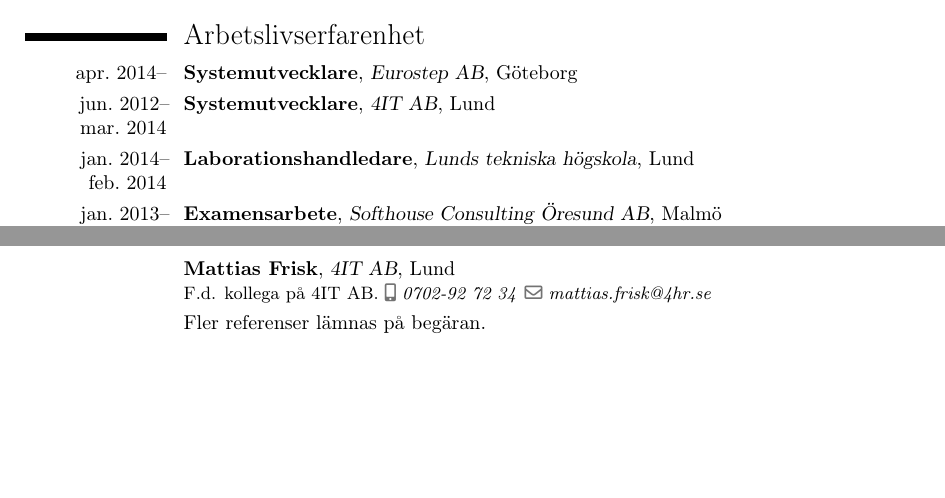
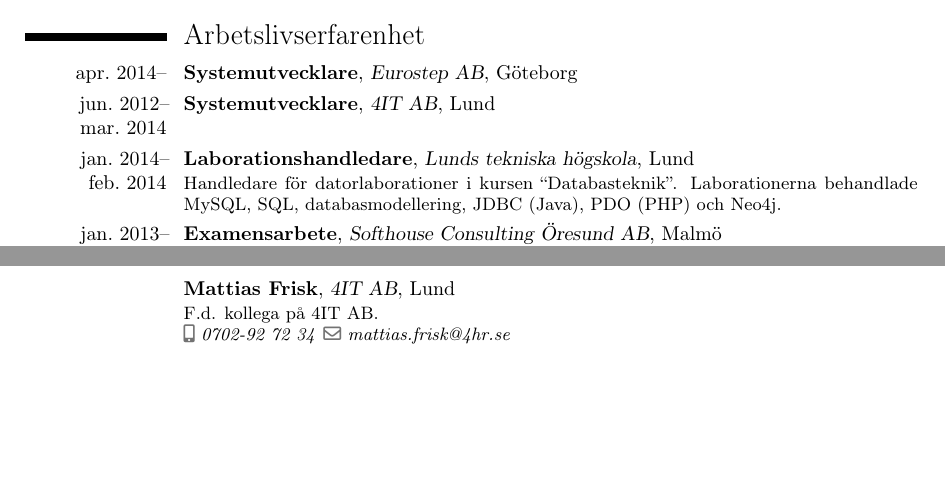
Before and after one commit to vikekh/cv, a LaTeX CV (cv-sv.tex): two parts of pages 1 and 2 of 2, joined at a grey line, cut so that both start at the same text. Compiled offline with pdfLaTeX.

Commit message:
Job description

```diff
--- a/cv-sv.tex
+++ b/cv-sv.tex
@@ -23,7 +23,10 @@
 
 \cventry{apr.~2014--}{Systemutvecklare}{Eurostep AB}{Göteborg}{}{}
 \cventry{jun.~2012--mar.~2014}{Systemutvecklare}{4IT AB}{Lund}{}{}
-\cventry{jan.~2014--feb.~2014}{Laborationshandledare}{Lunds tekniska högskola}{Lund}{}{}
+\cventry{jan.~2014--feb.~2014}{Laborationshandledare}{Lunds tekniska högskola}{Lund}{}{
+    Handledare för datorlaborationer i kursen ``Databasteknik''.
+    Laborationerna behandlade MySQL, SQL, databasmodellering, JDBC (Java), PDO (PHP) och Neo4j.
+}
 \cventry{jan.~2013--aug.~2013}{Examensarbete}{Softhouse Consulting Öresund AB}{Malmö}{}{}
 
 \section{Språkkunskaper}
@@ -92,20 +95,20 @@
     \emailsymbol \emph{christian.pendleton@softhouse.se}
 }
 %\cventry{}{Hampus Ramstedt}{}{Göteborg}{}{
-%    F.d. kollega på Eurostep AB.
+%    F.d. kollega på Eurostep AB. \\
 %    \mobilephonesymbol \emph{}
 %    \emailsymbol \emph{}
 %}
 \cventry{}{Mattias Frisk}{4IT AB}{Lund}{}{
-    F.d. kollega på 4IT AB.
+    F.d. kollega på 4IT AB. \\
     \mobilephonesymbol \emph{0702-92~72~34}
     \emailsymbol \emph{mattias.frisk@4hr.se}
 }
 %\cventry{}{Aron Lidé}{}{Malmö}{}{
-%    F.d. kollega på 4IT AB.
+%    F.d. kollega på 4IT AB. \\
 %    \mobilephonesymbol \emph{}
 %    \emailsymbol \emph{}
 %}
-\cvitem{}{Fler referenser lämnas på begäran.}
+%\cvitem{}{Fler referenser lämnas på begäran.}
 
 \end{document}
```
Also changed, not shown: cv-sv.tex (2 more changed lines).
